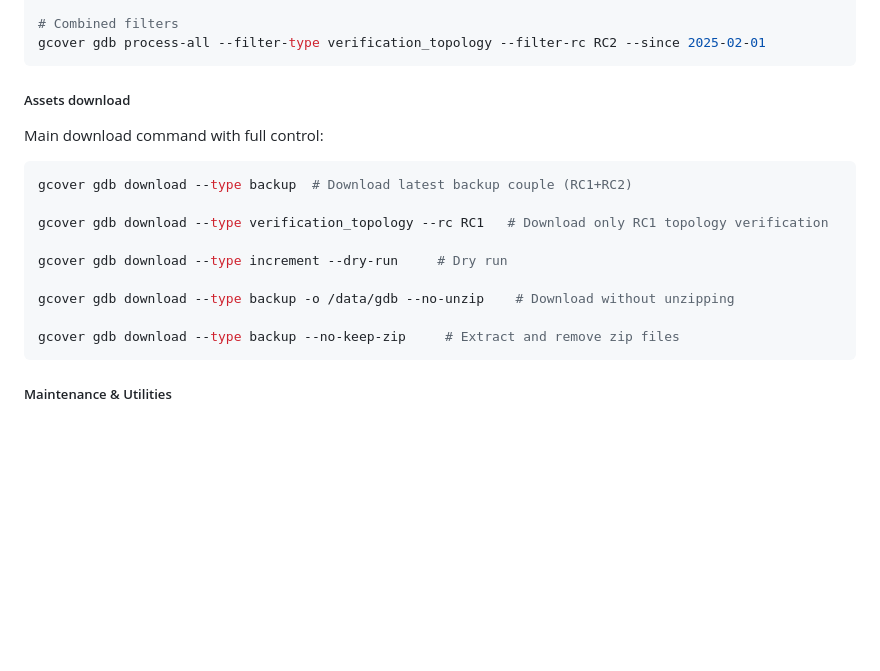
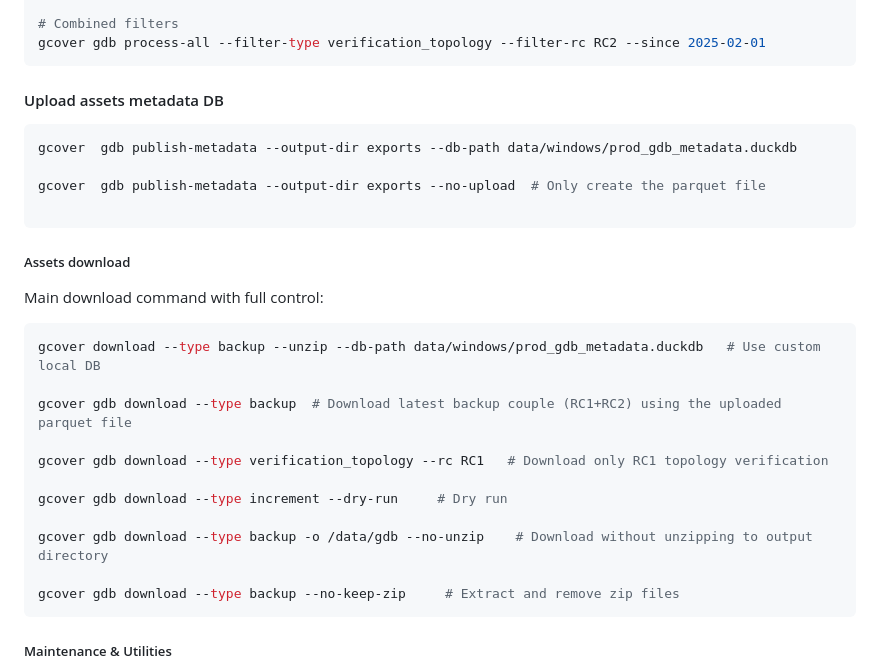
Before and after one commit to swisstopo/lg-gcover, a Markdown page: README.md, the part around the change. GitHub-like rendering; blank space fills up the shorter version.

Commit message:
some doc

````diff
--- a/README.md
+++ b/README.md
@@ -204,19 +204,29 @@ gcover gdb process-all --max-workers 2              # Parallel processing (exper
 gcover gdb process-all --filter-type verification_topology --filter-rc RC2 --since 2025-02-01
 ```
 
+#### Upload assets metadata DB
+
+```bash
+gcover  gdb publish-metadata --output-dir exports --db-path data/windows/prod_gdb_metadata.duckdb
+
+gcover  gdb publish-metadata --output-dir exports --no-upload  # Only create the parquet file
+
+```
 
 ##### Assets download
 
 Main download command with full control:
 
 ```bash
-gcover gdb download --type backup  # Download latest backup couple (RC1+RC2)
+gcover download --type backup --unzip --db-path data/windows/prod_gdb_metadata.duckdb   # Use custom local DB
+
+gcover gdb download --type backup  # Download latest backup couple (RC1+RC2) using the uploaded parquet file
 
 gcover gdb download --type verification_topology --rc RC1   # Download only RC1 topology verification
 
 gcover gdb download --type increment --dry-run     # Dry run
 
-gcover gdb download --type backup -o /data/gdb --no-unzip    # Download without unzipping
+gcover gdb download --type backup -o /data/gdb --no-unzip    # Download without unzipping to output directory
 
 gcover gdb download --type backup --no-keep-zip     # Extract and remove zip files
 ```
````
